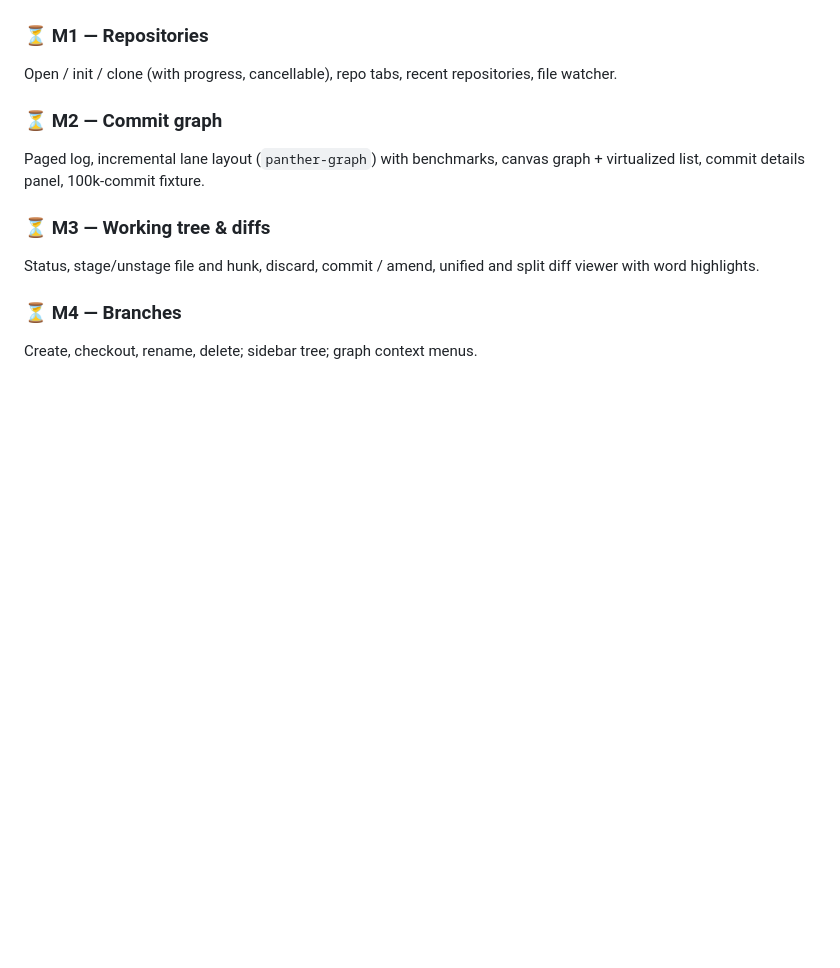
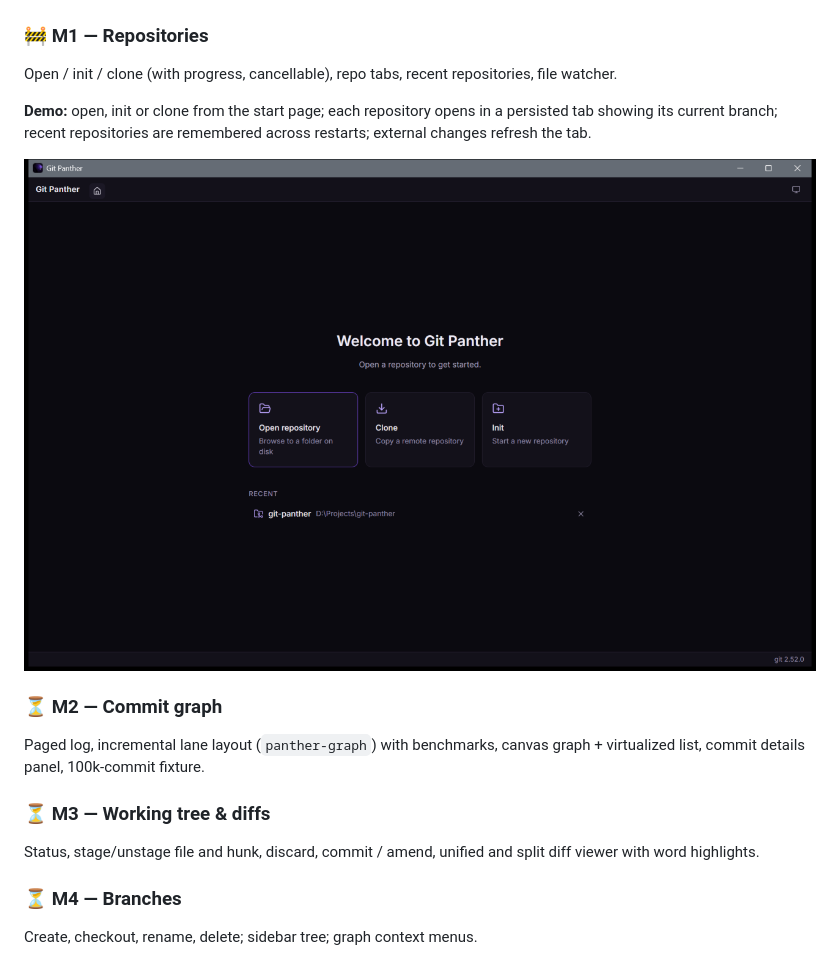
Before and after one commit to kalush666/git-panther, a Markdown page: docs/ROADMAP.md, the part around the change. Rendered like a GitHub page; pictures changed too: docs/screenshots/m1-start.png (added); blank space fills up the shorter version.

Commit message:
docs: add M1 demo notes and screenshot to roadmap
Co-Authored-By: Claude Opus 5.5 <noreply@anthropic.com>

```diff
--- a/docs/ROADMAP.md
+++ b/docs/ROADMAP.md
@@ -23,9 +23,13 @@ Open items carried forward: the `tauri-driver` smoke test of the real window mov
 
 ![M0 shell, dark theme](screenshots/m0-dark.png)
 
-### ⏳ M1 — Repositories
+### 🚧 M1 — Repositories
 
 Open / init / clone (with progress, cancellable), repo tabs, recent repositories, file watcher.
+
+**Demo:** open, init or clone from the start page; each repository opens in a persisted tab showing its current branch; recent repositories are remembered across restarts; external changes refresh the tab.
+
+![M1 start page](screenshots/m1-start.png)
 
 ### ⏳ M2 — Commit graph
 
```
